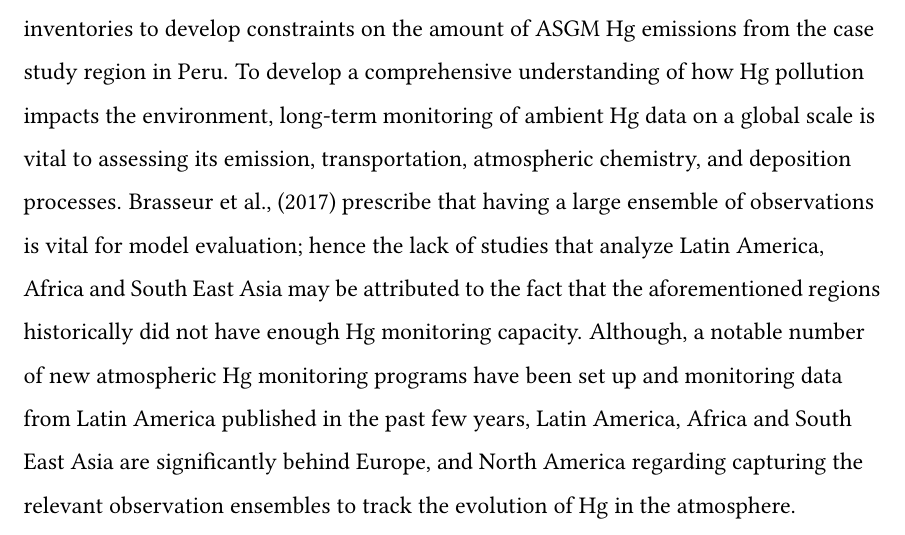
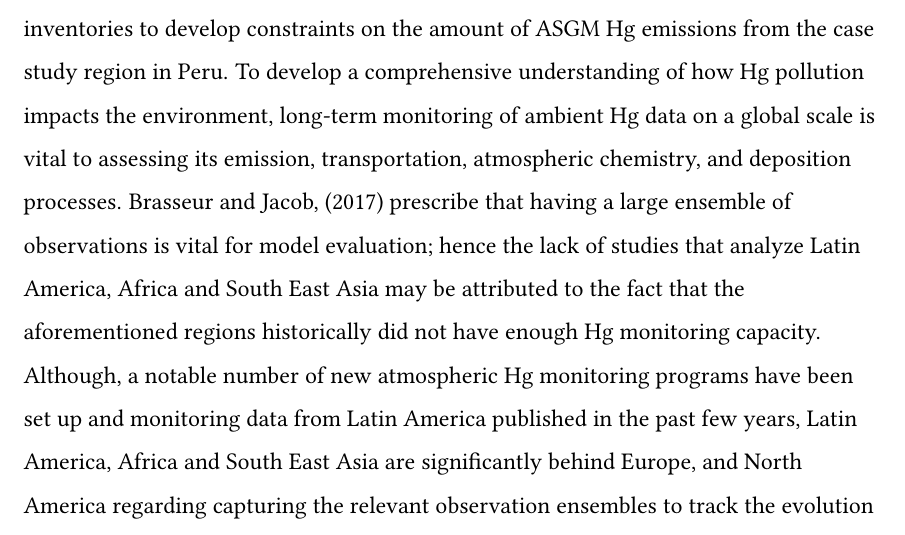
Before and after one commit to Shakes-tzd/MIT_TPP_thesis, a LaTeX thesis (main.tex, which reads chap1.tex): part of page 21 of 60, cut so that both start at the same text. Compiled offline with pdfLaTeX.

Commit message:
Update chap1.tex

```diff
--- a/chap1.tex
+++ b/chap1.tex
@@ -59,7 +59,7 @@ Additionally, the Madre de Dios region in Peru was estimated to have released th
 \end{figure}
 \FloatBarrier
 
-Hg has been extensively studied in Madre de Dios, both in people and in the environment and this thesis project complements previous studies and distinguishes itself from previous studies in this highly-studied region. It does this by investigating the extent to which the GEOS-Chem model can leverage existing measurements of Hg in the atmosphere and Hg emission estimates in published Hg global and national inventories to develop constraints on the amount of ASGM Hg emissions from the case study region in Peru. To develop a comprehensive understanding of how Hg pollution impacts the environment, long-term monitoring of ambient Hg data on a global scale is vital to assessing its emission, transportation, atmospheric chemistry, and deposition processes. Brasseur et al., (2017) prescribe that having a large ensemble of observations is vital for model evaluation; hence the lack of studies that analyze Latin America, Africa and South East Asia may be attributed to the fact that the aforementioned regions historically did not have enough Hg monitoring capacity. Although, a notable number of new atmospheric Hg monitoring programs have been set up and monitoring data from Latin America published in the past few years, Latin America, Africa and South East Asia are significantly behind Europe, and North America regarding capturing the relevant observation ensembles to track the evolution of Hg in the atmosphere. Regardless of the dearth of a large ensemble  of observations in Latin America, I present analysis and evaluation of atmospheric Hg concentrations simulated by the GEOS-Chem model with measurements recorded at multiple sites in Latin America including total gaseous mercury (TGM) measurements from the Global Mercury Observation System (GMOS) and gaseous elemental mercury (GEM) concentration data from a network of passive air samplers (PAS) distributed across Latin America.
+Hg has been extensively studied in Madre de Dios, both in people and in the environment and this thesis project complements previous studies and distinguishes itself from previous studies in this highly-studied region. It does this by investigating the extent to which the GEOS-Chem model can leverage existing measurements of Hg in the atmosphere and Hg emission estimates in published Hg global and national inventories to develop constraints on the amount of ASGM Hg emissions from the case study region in Peru. To develop a comprehensive understanding of how Hg pollution impacts the environment, long-term monitoring of ambient Hg data on a global scale is vital to assessing its emission, transportation, atmospheric chemistry, and deposition processes. Brasseur and Jacob, (2017) prescribe that having a large ensemble of observations is vital for model evaluation; hence the lack of studies that analyze Latin America, Africa and South East Asia may be attributed to the fact that the aforementioned regions historically did not have enough Hg monitoring capacity. Although, a notable number of new atmospheric Hg monitoring programs have been set up and monitoring data from Latin America published in the past few years, Latin America, Africa and South East Asia are significantly behind Europe, and North America regarding capturing the relevant observation ensembles to track the evolution of Hg in the atmosphere. Regardless of the dearth of a large ensemble  of observations in Latin America, I present analysis and evaluation of atmospheric Hg concentrations simulated by the GEOS-Chem model with measurements recorded at multiple sites in Latin America including total gaseous mercury (TGM) measurements from the Global Mercury Observation System (GMOS) and gaseous elemental mercury (GEM) concentration data from a network of passive air samplers (PAS) distributed across Latin America.
 
 \end{flushleft}
 \begin{flushleft}
```
